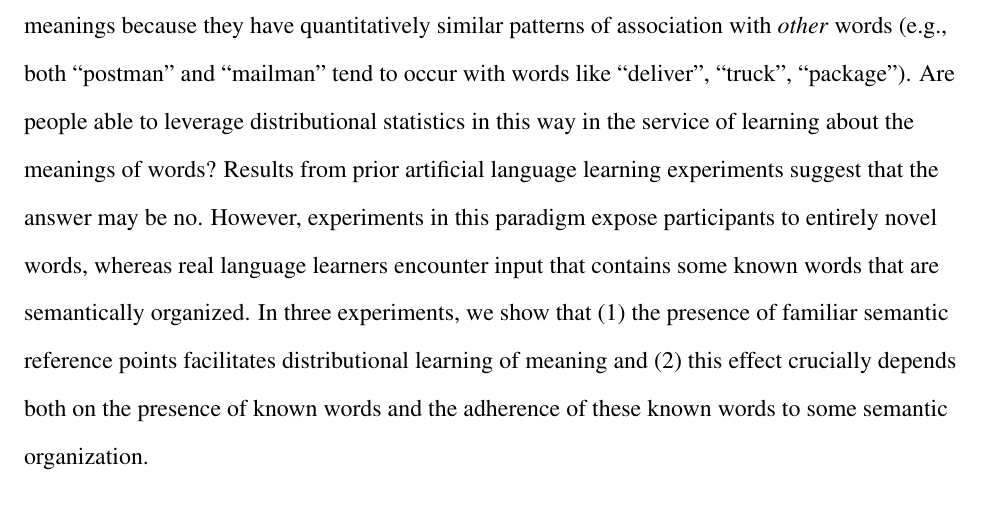
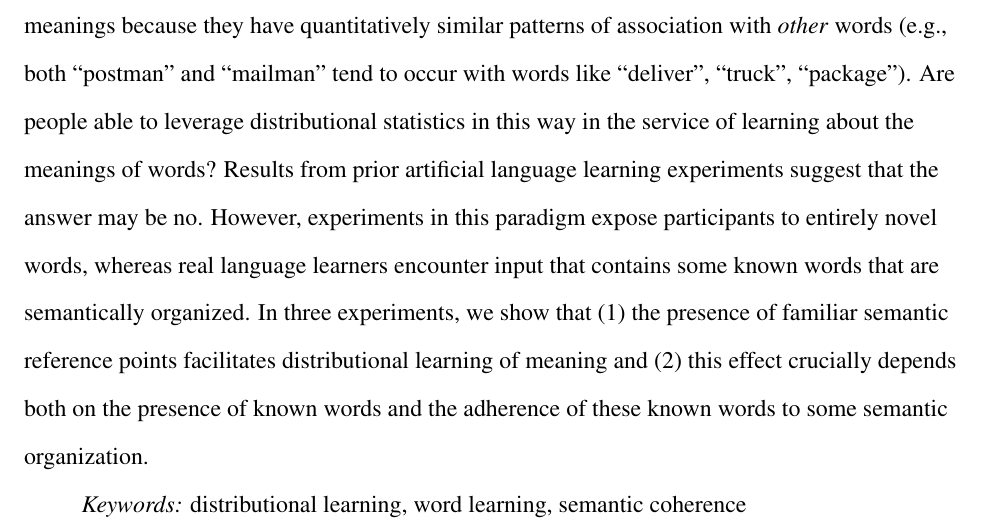
Before and after one commit to longouyang/semantic-coherence-manuscript, a LaTeX paper (report.tex): part of page 2 of 32, cut so that both start at the same text. Compiled offline with pdfLaTeX.

Commit message:
Add keywords

```diff
--- a/report.tex
+++ b/report.tex
@@ -37,6 +37,8 @@ Stanford, CA, 94305\\
 Email: \texttt{longouyang@post.harvard.edu}}
 
 \abstract{Computational models have shown that purely statistical knowledge about words' linguistic contexts is sufficient to learn many properties of words, including grammatical category and meaning. For example, a learner might infer that ``postman'' and ``mailman'' have similar meanings because they have quantitatively similar patterns of association with \emph{other} words (e.g., both ``postman'' and ``mailman'' tend to occur with words like ``deliver'', ``truck'', ``package''). Are people able to leverage distributional statistics in this way in the service of learning about the meanings of words? Results from prior artificial language learning experiments suggest that the answer may be no. However, experiments in this paradigm expose participants to entirely novel words, whereas real language learners encounter input that contains some known words that are semantically organized. In three experiments, we show that (1) the presence of familiar semantic reference points facilitates distributional learning of meaning and (2) this effect crucially depends both on the presence of known words and the adherence of these known words to some semantic organization.}
+
+\keywords{distributional learning, word learning, semantic coherence}
 
 \begin{document}
 \maketitle
```
